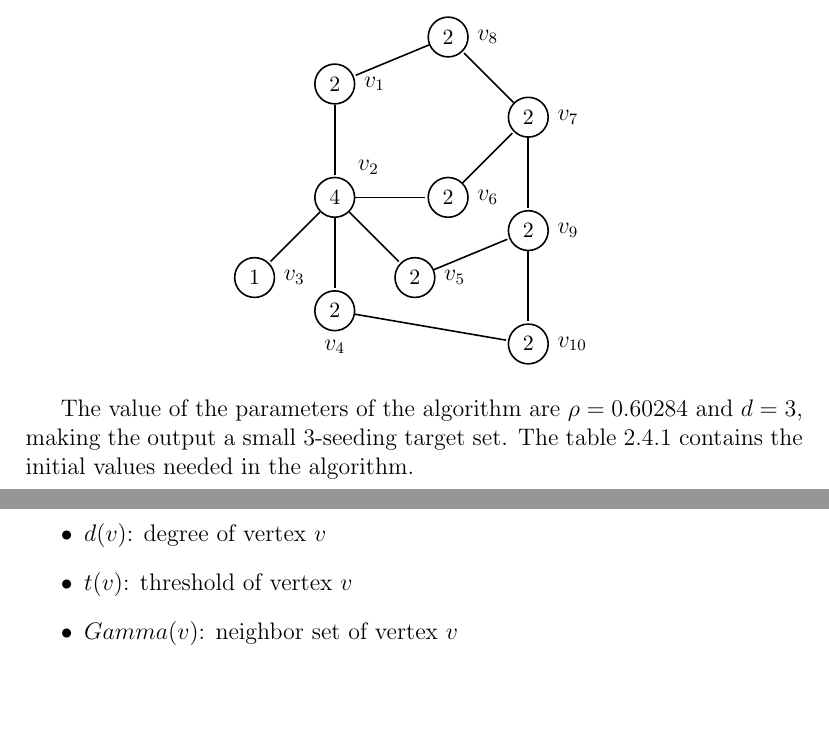
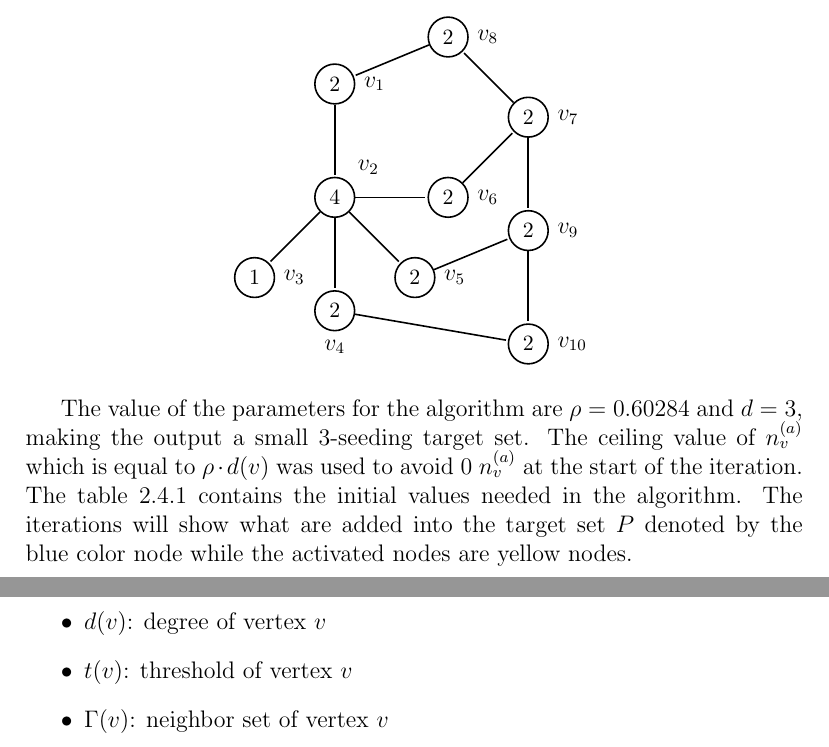
Before and after one commit to 190thesis/TeX-Files, a LaTeX document (main-sigconf.tex, which reads body-sigconf.tex): two parts of pages 29 and 34 of 41, joined at a grey line, cut so that both start at the same text, the shorter picture padded with empty space. Compiled offline with pdfLaTeX.

Commit message:
update again

```diff
--- a/body-sigconf.tex
+++ b/body-sigconf.tex
@@ -1375,7 +1375,7 @@ The algorithm utilizes a queue. A queue is a data structure which is FIFO. Imagi
     ;
 \end{tikzpicture}
 \end{figure}
-The value of the parameters of the algorithm are $\rho=0.60284$ and $d=3$, making the output a small 3-seeding target set. The table \ref{viradstable} contains the initial values needed in the algorithm.
+The value of the parameters for the algorithm are $\rho=0.60284$ and $d=3$, making the output a small 3-seeding target set. The ceiling value of $n_v^{(a)}$ which is equal to $\rho \cdot d(v)$ was used to avoid 0 $n_v^{(a)}$ at the start of the iteration. The table \ref{viradstable} contains the initial values needed in the algorithm. The iterations will show what are added into the target set $P$ denoted by the blue color node while the activated nodes are yellow nodes.
 \begin{table}[ht]
 \centering
     \begin{tabular}{c c c c c}
@@ -1615,7 +1615,7 @@ The value of the parameters of the algorithm are $\rho=0.60284$ and $d=3$, makin
 			\item $S$: target Set
 			\item $d(v)$: degree of vertex $v$
  			\item $t(v)$: threshold of vertex $v$
- 			\item $Gamma(v)$: neighbor set of vertex $v$
+ 			\item $\Gamma(v)$: neighbor set of vertex $v$
 		\end{itemize}
 		\begin{algorithm}
 			\caption{TSS Algorithm}
```
